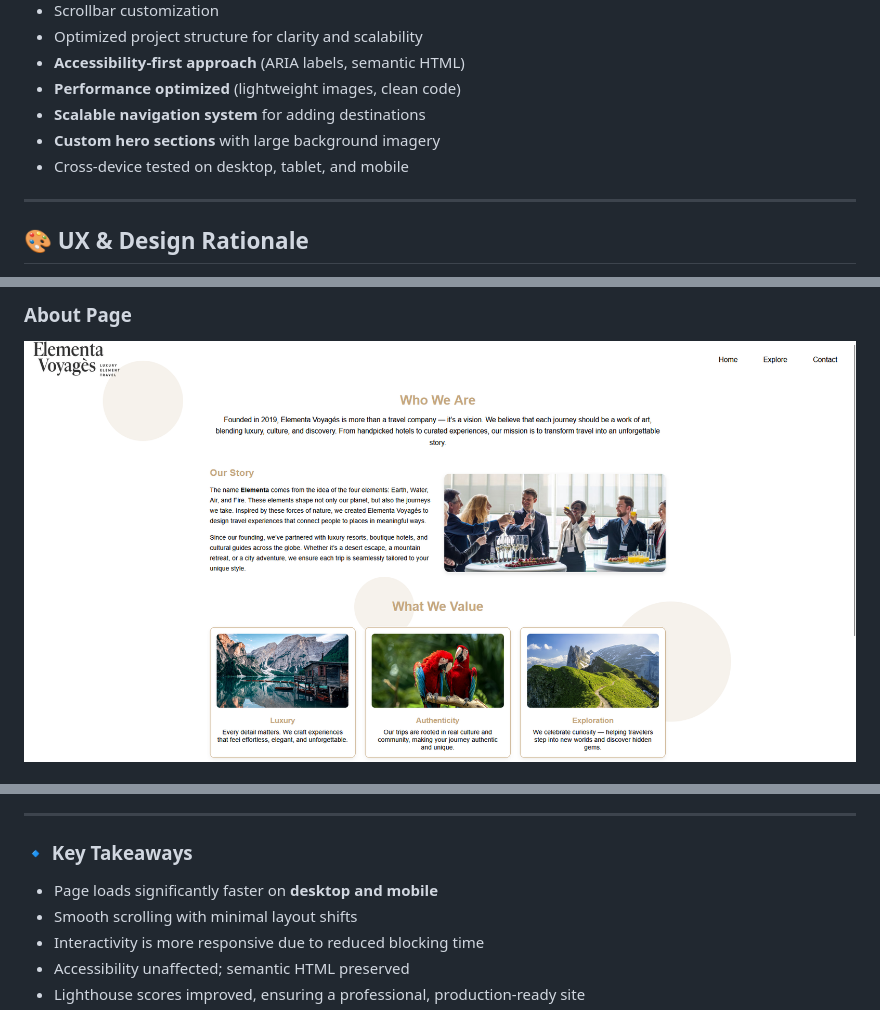
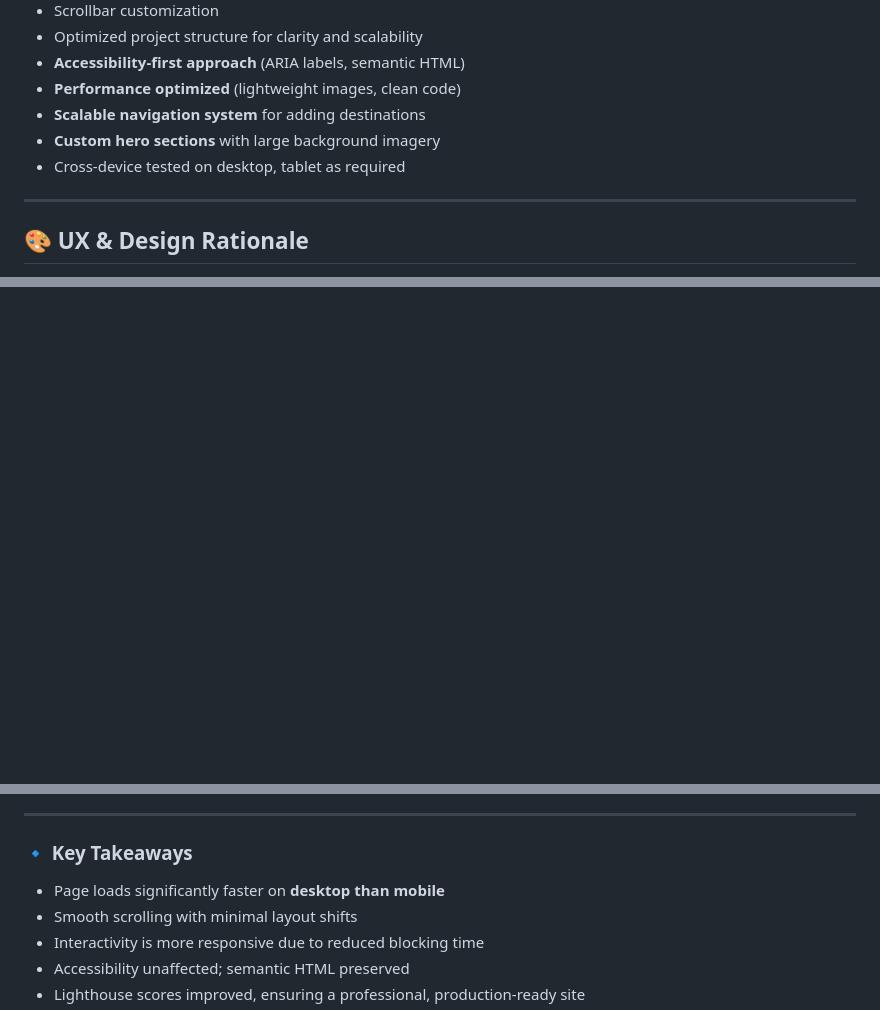
Before and after one commit to Georgejavap/Elementa-Voyages, a Markdown page: README.md, 3 parts joined by grey strips. Drawn GitHub-style; blank space fills up the shorter version.

```diff
--- a/README.md
+++ b/README.md
@@ -186,7 +133,7 @@ README.md
 - **Performance optimized** (lightweight images, clean code)
 - **Scalable navigation system** for adding destinations
 - **Custom hero sections** with large background imagery
-- Cross-device tested on desktop, tablet, and mobile
+- Cross-device tested on desktop, tablet as required
 
 ---
 
@@ -217,4 +174,2 @@ README.md
 
-### About Page
-![About Screenshot](screenshots/about-one.png)
 
@@ -291,7 +270,7 @@ Lighthouse provides quantitative metrics for **performance, accessibility, best
 
 ### 🔹 Key Takeaways
 
-- Page loads significantly faster on **desktop and mobile**
+- Page loads significantly faster on **desktop than mobile**
 - Smooth scrolling with minimal layout shifts
 - Interactivity is more responsive due to reduced blocking time
 - Accessibility unaffected; semantic HTML preserved
```
Also changed, not shown: other parts of README.md (+100 -126 lines).
